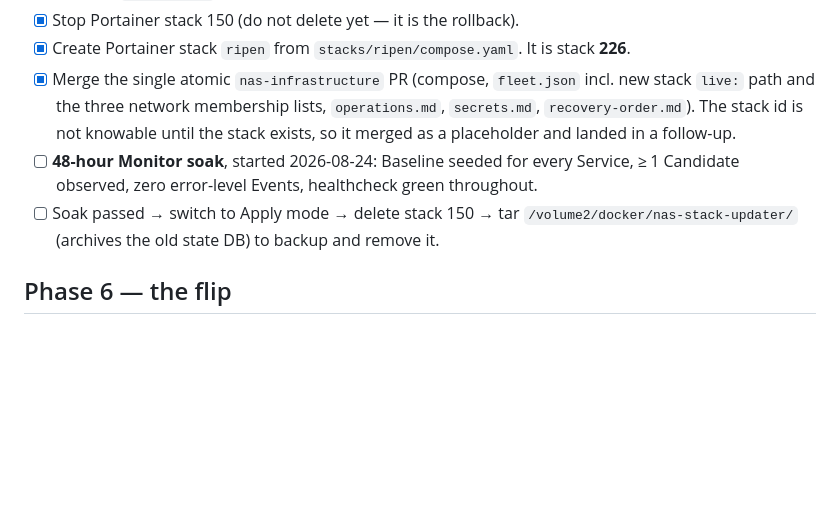
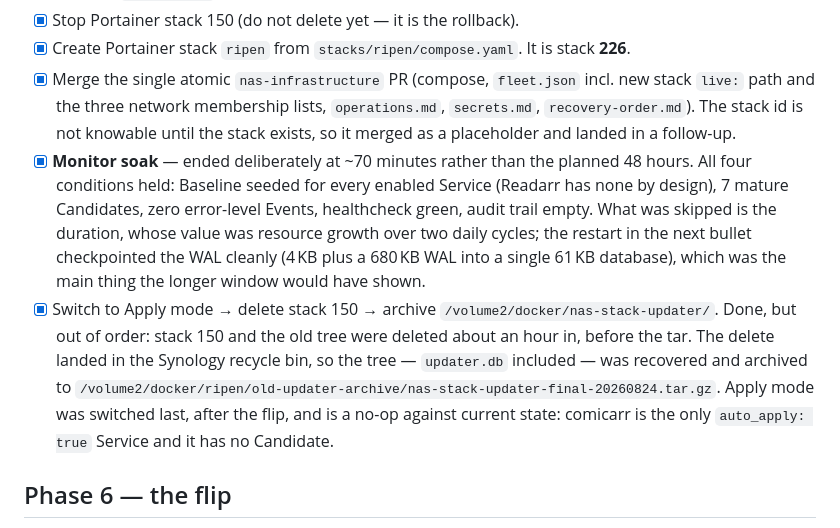
Before and after one commit to frankieramirez/ripen, a Markdown page: docs/rework/CHECKLIST.md, the part around the change. Drawn GitHub-style; blank space fills up the shorter version.

Commit message:
Close out Phase 5, recording what actually happened (#91)
Both remaining bullets are done, and both deviated from the plan, so the
checklist says so rather than just showing two ticks.

The soak ran ~70 minutes, not 48 hours. All four conditions held, and the
conditions were never the time-dependent part -- Baselines seeded in
minutes and Candidates appeared within the first hour. What the duration
bought was evidence about resource growth, and the Apply-mode restart
supplied that anyway: the WAL had grown to 680 KB against a 4 KB database
and checkpointed cleanly into a single 61 KB file.

Stack 150 and the old tree were deleted before the tar rather than after,
which briefly left the archive step with nothing to archive. Synology's
recycle bin held the tree, so it was recovered intact -- updater.db
included -- and archived under the new install.

Apply mode is a no-op against current state: comicarr is the only
auto_apply Service and has no Candidate, while all seven Services that do
have mature Candidates are auto_apply false. The first real update stays
a deliberate act.


Claude-Session: https://claude.ai/code/session_01Nr42EuBvBrSJRwahXcaczM

Co-authored-by: Frankie Ramirez <frankiejramirezjr@gmail.com>
Co-authored-by: Claude Fable 5 <noreply@anthropic.com>

```diff
--- a/docs/rework/CHECKLIST.md
+++ b/docs/rework/CHECKLIST.md
@@ -49,8 +49,8 @@ Full runbook in [Plan the rework migration](https://github.com/frankieramirez/ri
 - [x] Stop Portainer stack 150 (do not delete yet — it is the rollback).
 - [x] Create Portainer stack `ripen` from `stacks/ripen/compose.yaml`. It is stack **226**.
 - [x] Merge the single atomic `nas-infrastructure` PR (compose, `fleet.json` incl. new stack `live:` path and the three network membership lists, `operations.md`, `secrets.md`, `recovery-order.md`). The stack id is not knowable until the stack exists, so it merged as a placeholder and landed in a follow-up.
-- [ ] **48-hour Monitor soak**, started 2026-08-24: Baseline seeded for every Service, ≥ 1 Candidate observed, zero error-level Events, healthcheck green throughout.
-- [ ] Soak passed → switch to Apply mode → delete stack 150 → tar `/volume2/docker/nas-stack-updater/` (archives the old state DB) to backup and remove it.
+- [x] **Monitor soak** — ended deliberately at ~70 minutes rather than the planned 48 hours. All four conditions held: Baseline seeded for every enabled Service (Readarr has none by design), 7 mature Candidates, zero error-level Events, healthcheck green, audit trail empty. What was skipped is the duration, whose value was resource growth over two daily cycles; the restart in the next bullet checkpointed the WAL cleanly (4 KB plus a 680 KB WAL into a single 61 KB database), which was the main thing the longer window would have shown.
+- [x] Switch to Apply mode → delete stack 150 → archive `/volume2/docker/nas-stack-updater/`. Done, but out of order: stack 150 and the old tree were deleted about an hour in, before the tar. The delete landed in the Synology recycle bin, so the tree — `updater.db` included — was recovered and archived to `/volume2/docker/ripen/old-updater-archive/nas-stack-updater-final-20260824.tar.gz`. Apply mode was switched last, after the flip, and is a no-op against current state: comicarr is the only `auto_apply: true` Service and it has no Candidate.
 
 ## Phase 6 — the flip
 
```
